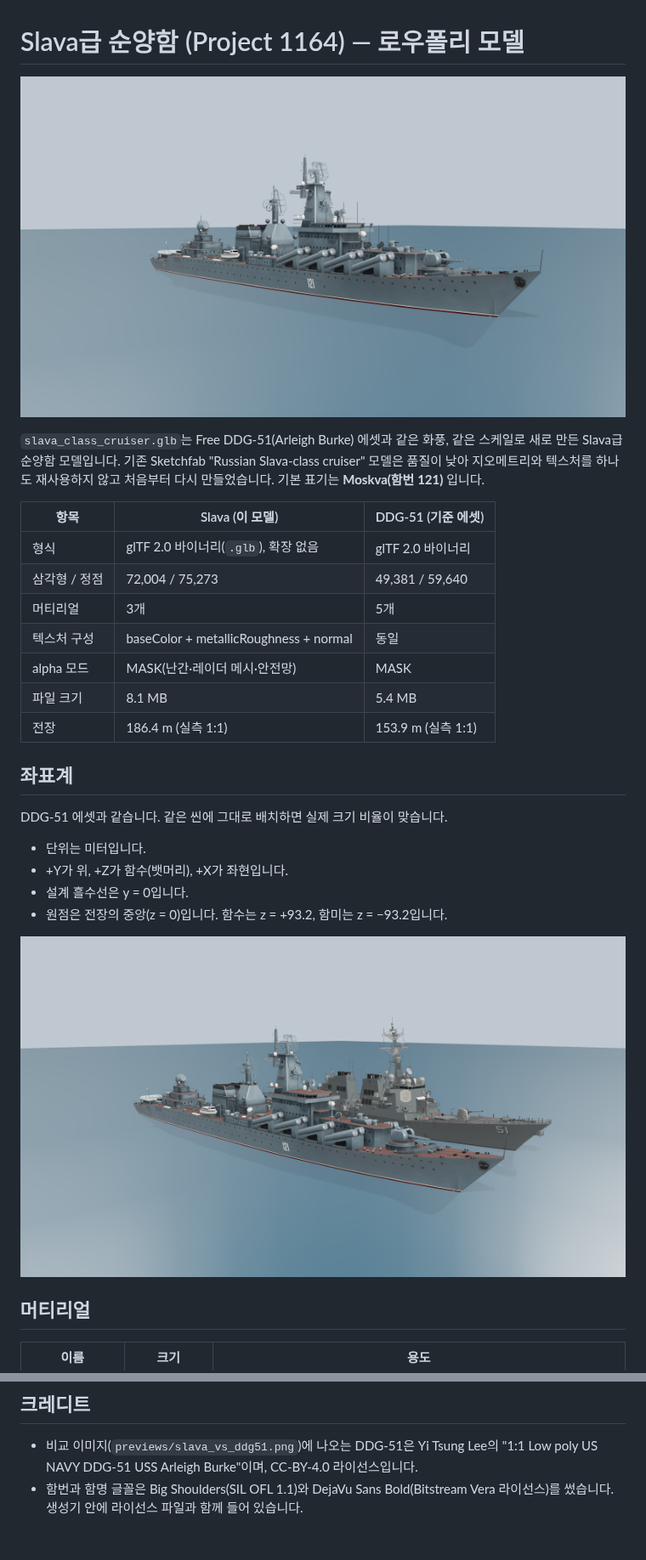
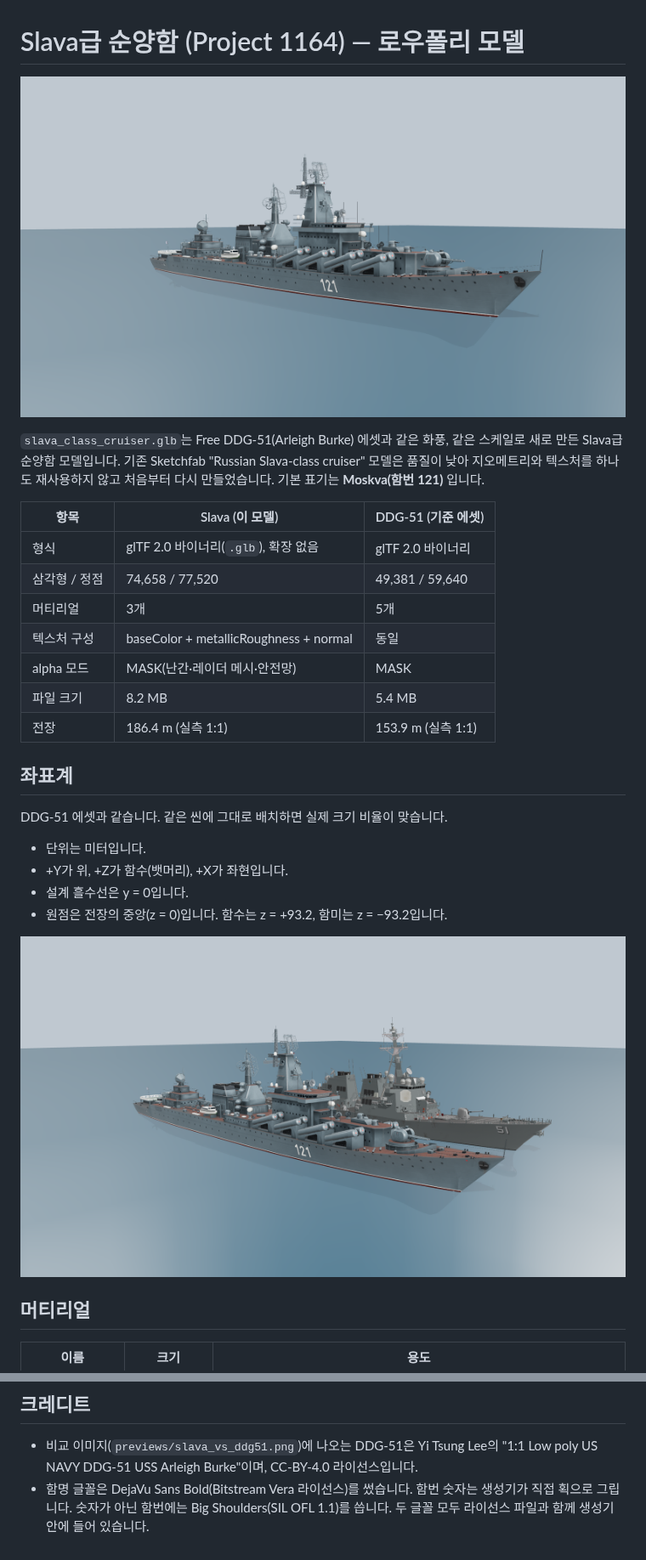
Before and after one commit to volpes621/volpes621, a Markdown page: assets/models/README.md, 2 parts joined by grey strips. Shown at 85% size. Rendered like a GitHub page; pictures changed too: assets/models/previews/slava_bow.png, assets/models/previews/slava_vs_ddg51.png.

```diff
--- a/assets/models/README.md
+++ b/assets/models/README.md
@@ -7,11 +7,11 @@
 | 항목 | Slava (이 모델) | DDG-51 (기준 에셋) |
 |---|---|---|
 | 형식 | glTF 2.0 바이너리(`.glb`), 확장 없음 | glTF 2.0 바이너리 |
-| 삼각형 / 정점 | 72,004 / 75,273 | 49,381 / 59,640 |
+| 삼각형 / 정점 | 74,658 / 77,520 | 49,381 / 59,640 |
 | 머티리얼 | 3개 | 5개 |
 | 텍스처 구성 | baseColor + metallicRoughness + normal | 동일 |
 | alpha 모드 | MASK(난간·레이더 메시·안전망) | MASK |
-| 파일 크기 | 8.1 MB | 5.4 MB |
+| 파일 크기 | 8.2 MB | 5.4 MB |
 | 전장 | 186.4 m (실측 1:1) | 153.9 m (실측 1:1) |
 
 ## 좌표계
@@ -88,4 +92,4 @@ python build.py ustinov.glb --ship ustinov                               # Marsh
 ## 크레디트
 
 - 비교 이미지(`previews/slava_vs_ddg51.png`)에 나오는 DDG-51은 Yi Tsung Lee의 "1:1 Low poly US NAVY DDG-51 USS Arleigh Burke"이며, CC-BY-4.0 라이선스입니다.
-- 함번과 함명 글꼴은 Big Shoulders(SIL OFL 1.1)와 DejaVu Sans Bold(Bitstream Vera 라이선스)를 썼습니다. 생성기 안에 라이선스 파일과 함께 들어 있습니다.
+- 함명 글꼴은 DejaVu Sans Bold(Bitstream Vera 라이선스)를 썼습니다. 함번 숫자는 생성기가 직접 획으로 그립니다. 숫자가 아닌 함번에는 Big Shoulders(SIL OFL 1.1)를 씁니다. 두 글꼴 모두 라이선스 파일과 함께 생성기 안에 들어 있습니다.
```
Also changed, not shown: other parts of assets/models/README.md (+4 -0 lines), tools/slava_generator/README.md (+2 -2 lines), assets/models/previews/slava_profile.png, assets/models/previews/slava_stern.png, 4 other files.
